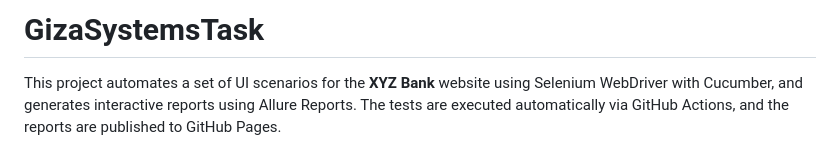
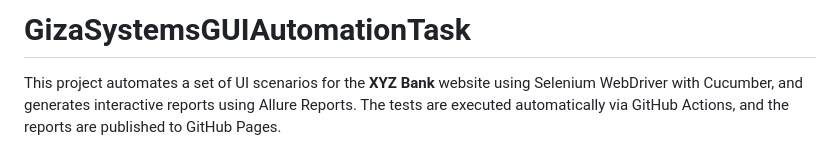
Before and after one commit to MohamedY-Selim/GizaSystemsTask, a Markdown page: README.md, the part around the change. GitHub-like rendering.

```diff
--- a/README.md
+++ b/README.md
@@ -1,4 +1,4 @@
-# GizaSystemsTask
+# GizaSystemsGUIAutomationTask
 
 This project automates a set of UI scenarios for the **XYZ Bank** website using Selenium WebDriver with Cucumber, and generates interactive reports using Allure Reports. The tests are executed automatically via GitHub Actions, and the reports are published to GitHub Pages.
 
```
